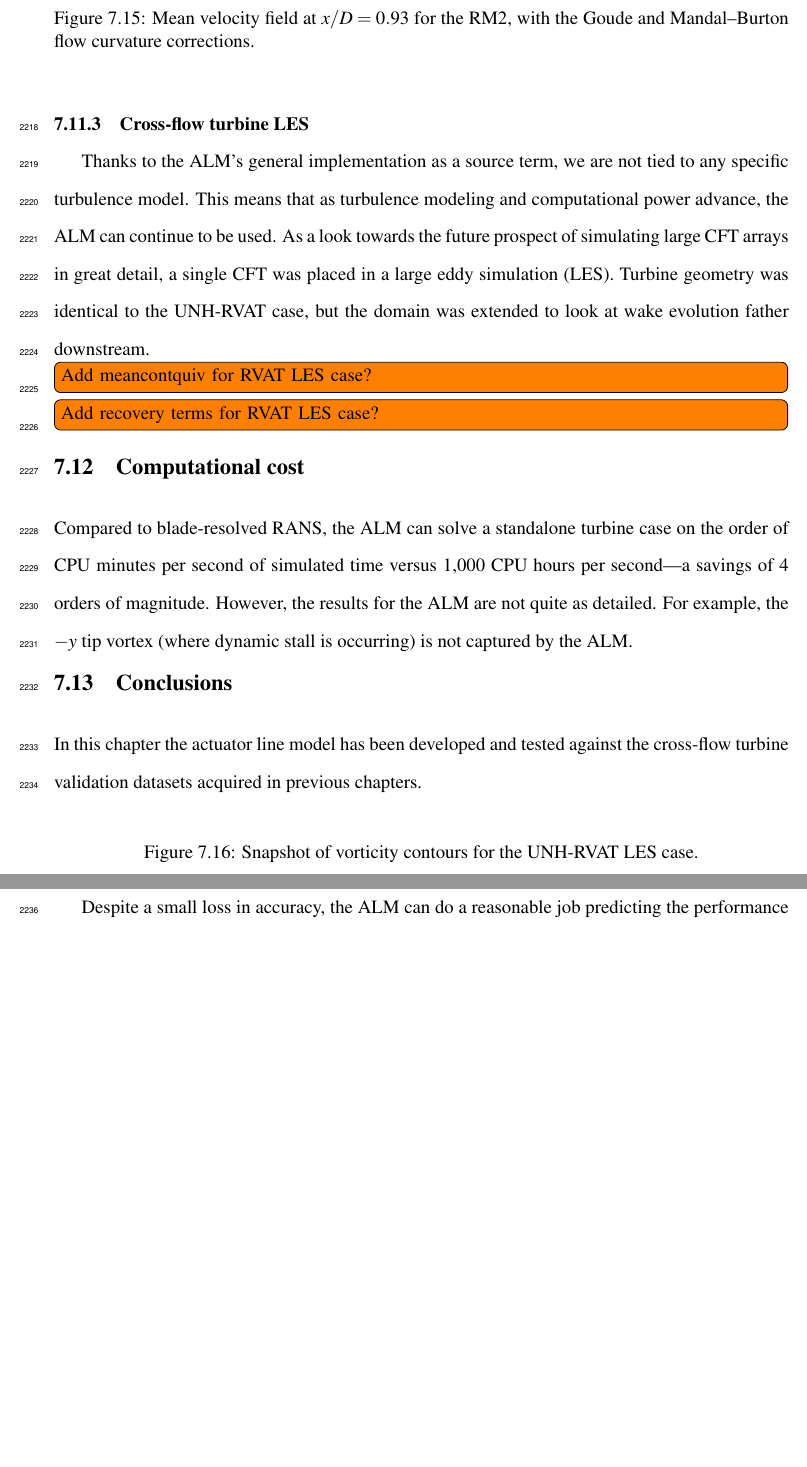
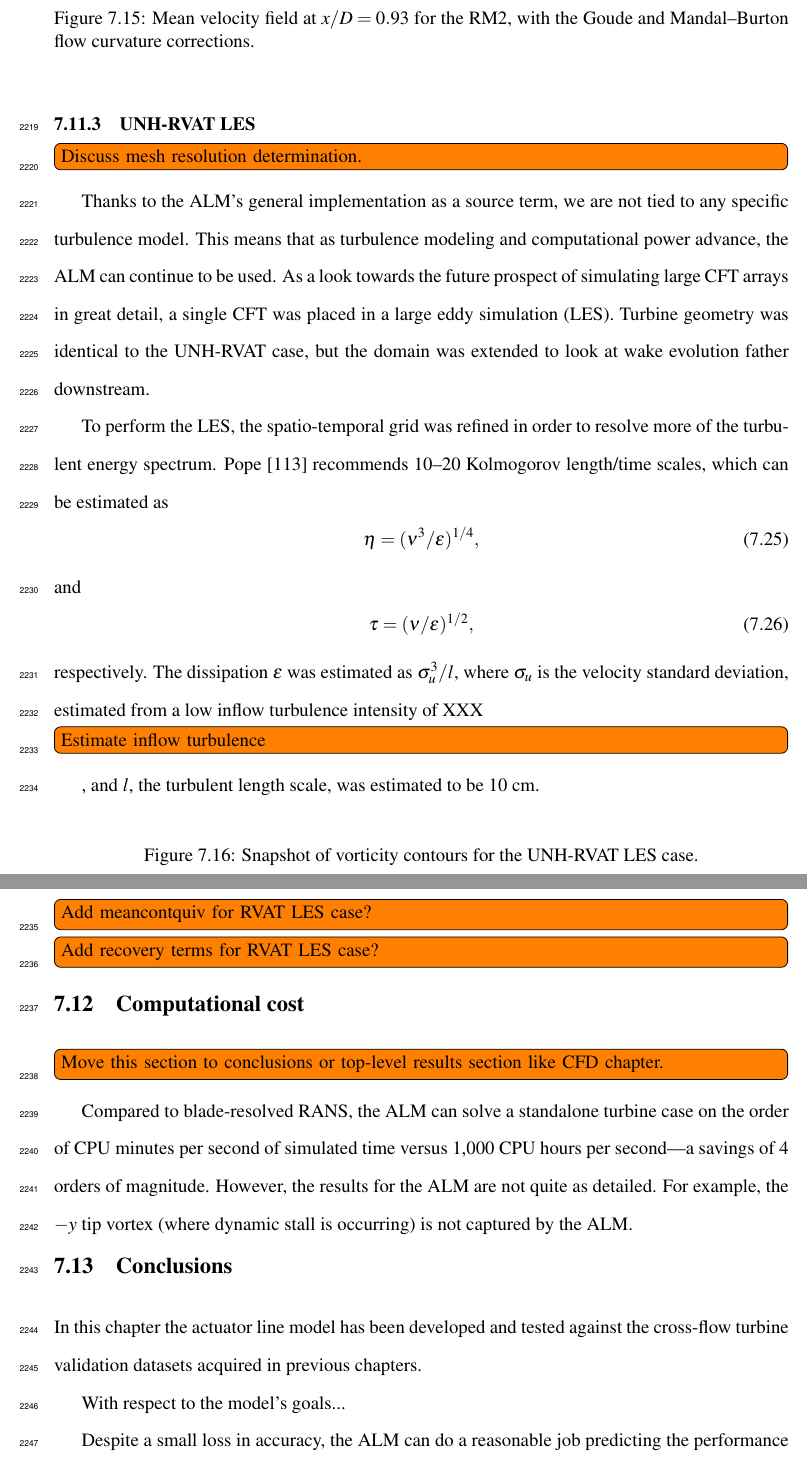
Before and after one commit to petebachant/PhD-thesis, a LaTeX thesis (thesis.tex, which reads chapters/ALM.tex): two parts of pages 112 and 113 of 131, joined at a grey line, cut so that both start at the same text, the shorter picture padded with empty space. Compiled offline with pdfLaTeX.

Commit message:
Add to ALM chapter

```diff
--- a/chapters/ALM.tex
+++ b/chapters/ALM.tex
@@ -783,7 +785,9 @@ corrections to obtain accurate results.
 \end{figure}
 
 
-\subsection{Cross-flow turbine LES}
+\subsection{UNH-RVAT LES}
+
+\todo[inline]{Discuss mesh resolution determination.}
 
 Thanks to the ALM's general implementation as a source term, we are not tied to
 any specific turbulence model. This means that as turbulence modeling and
@@ -792,6 +796,23 @@ the future prospect of simulating large CFT arrays in great detail, a single CFT
 was placed in a large eddy simulation (LES). Turbine geometry was identical to
 the UNH-RVAT case, but the domain was extended to look at wake evolution father
 downstream.
+
+To perform the LES, the spatio-temporal grid was refined in order to resolve
+more of the turbulent energy spectrum. Pope \cite{Pope2000} recommends 10--20
+Kolmogorov length/time scales, which can be estimated as
+\begin{equation}
+    \eta = ( \nu^3 / \epsilon )^{1/4},
+    \label{eq:Kolmogorov-length}
+\end{equation}
+and
+\begin{equation}
+    \tau = ( \nu / \epsilon )^{1/2},
+    \label{eq:Kolmogorov-time}
+\end{equation}
+respectively. The dissipation $\epsilon$ was estimated as $\sigma_u^3/l$, where
+$\sigma_u$ is the velocity standard deviation, estimated from a low inflow
+turbulence intensity of XXX \todo[inline]{Estimate inflow turbulence}, and $l$,
+the turbulent length scale, was estimated to be 10 cm.
 
 \begin{figure}
     \caption{Snapshot of vorticity contours for the UNH-RVAT LES case.}
@@ -805,6 +826,9 @@ downstream.
 
 
 \section{Computational cost}
+
+\todo[inline]{Move this section to conclusions or top-level results section like
+    CFD chapter.}
 
 Compared to blade-resolved RANS, the ALM can solve a standalone turbine case on
 the order of CPU minutes per second of simulated time versus 1,000 CPU hours per
```
Also changed, not shown: chapters/ALM.tex (2 more changed lines).
